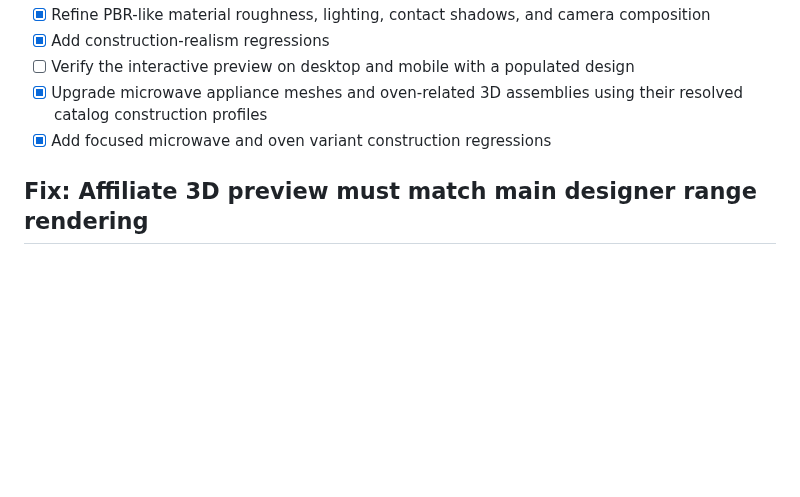
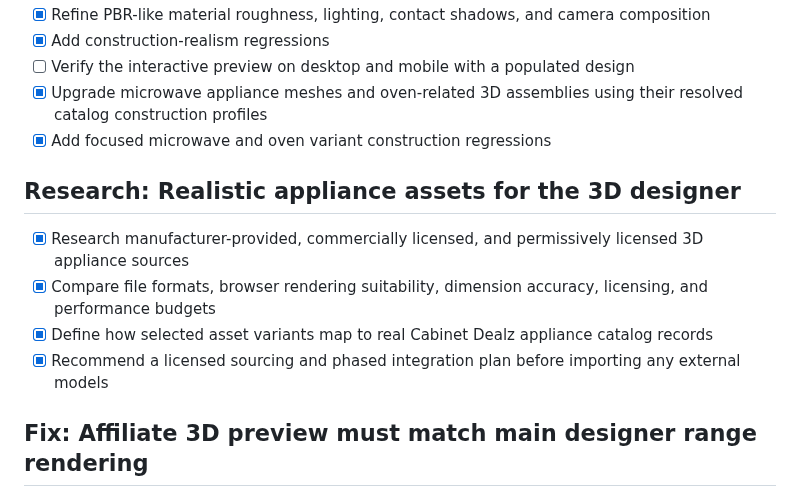
Before and after one commit to 7809tom-sys/cabinet-backend, a Markdown page: todo.md, the part around the change. Drawn GitHub-style; blank space fills up the shorter version.

```diff
--- a/todo.md
+++ b/todo.md
@@ -278,6 +278,13 @@
 - [ ] Verify the interactive preview on desktop and mobile with a populated design
 - [x] Upgrade microwave appliance meshes and oven-related 3D assemblies using their resolved catalog construction profiles
 - [x] Add focused microwave and oven variant construction regressions
+
+## Research: Realistic appliance assets for the 3D designer
+
+- [x] Research manufacturer-provided, commercially licensed, and permissively licensed 3D appliance sources
+- [x] Compare file formats, browser rendering suitability, dimension accuracy, licensing, and performance budgets
+- [x] Define how selected asset variants map to real Cabinet Dealz appliance catalog records
+- [x] Recommend a licensed sourcing and phased integration plan before importing any external models
 
 ## Fix: Affiliate 3D preview must match main designer range rendering
 
```
Also changed, not shown: appliance_asset_research.md (added, +22 -0 lines), realistic_appliance_asset_recommendation.md (added, +48 -0 lines).
